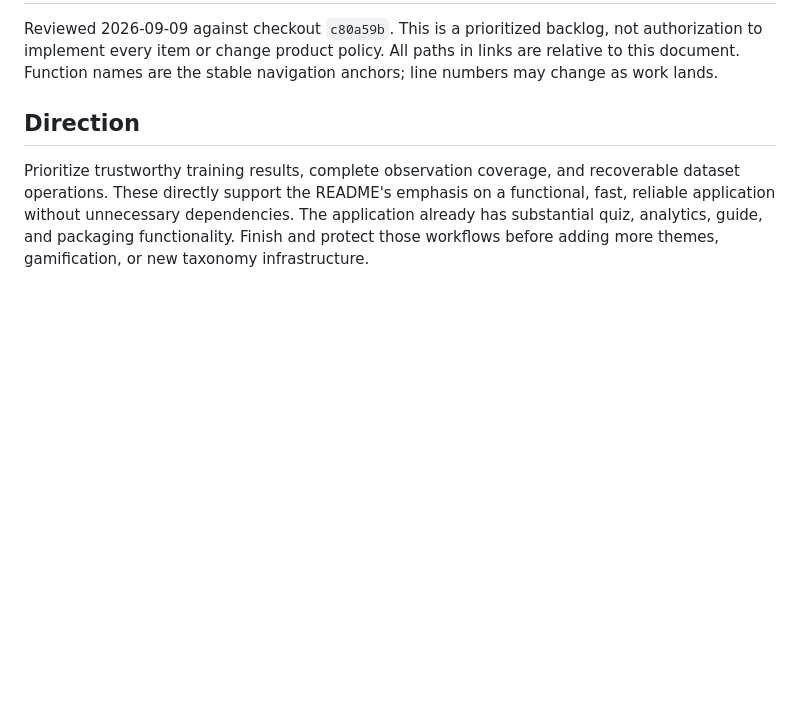
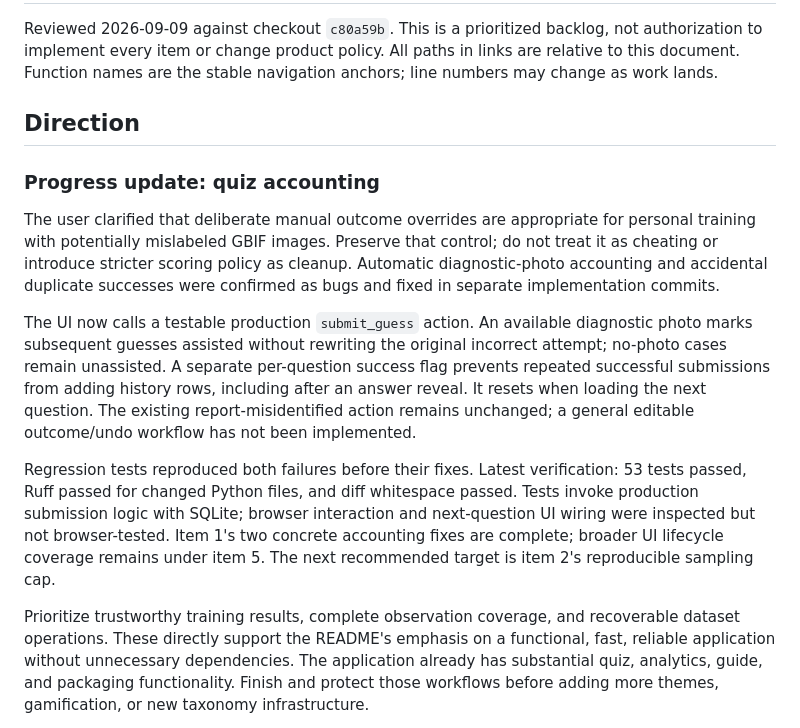
Before and after one commit to asgersvenning/taxo-trainer, a Markdown page: .agents/roadmap.md, the part around the change. GitHub-like rendering; blank space fills up the shorter version.

Commit message:
agent: record quiz accounting fixes and manual override intent

```diff
--- a/.agents/roadmap.md
+++ b/.agents/roadmap.md
@@ -6,6 +6,29 @@ All paths in links are relative to this document. Function names are the stable
 navigation anchors; line numbers may change as work lands.
 
 ## Direction
+
+### Progress update: quiz accounting
+
+The user clarified that deliberate manual outcome overrides are appropriate for
+personal training with potentially mislabeled GBIF images. Preserve that control;
+do not treat it as cheating or introduce stricter scoring policy as cleanup.
+Automatic diagnostic-photo accounting and accidental duplicate successes were
+confirmed as bugs and fixed in separate implementation commits.
+
+The UI now calls a testable production `submit_guess` action. An available
+diagnostic photo marks subsequent guesses assisted without rewriting the original
+incorrect attempt; no-photo cases remain unassisted. A separate per-question
+success flag prevents repeated successful submissions from adding history rows,
+including after an answer reveal. It resets when loading the next question.
+The existing report-misidentified action remains unchanged; a general editable
+outcome/undo workflow has not been implemented.
+
+Regression tests reproduced both failures before their fixes. Latest verification:
+53 tests passed, Ruff passed for changed Python files, and diff whitespace passed.
+Tests invoke production submission logic with SQLite; browser interaction and
+next-question UI wiring were inspected but not browser-tested. Item 1's two
+concrete accounting fixes are complete; broader UI lifecycle coverage remains
+under item 5. The next recommended target is item 2's reproducible sampling cap.
 
 Prioritize trustworthy training results, complete observation coverage, and
 recoverable dataset operations. These directly support the README's emphasis
```
